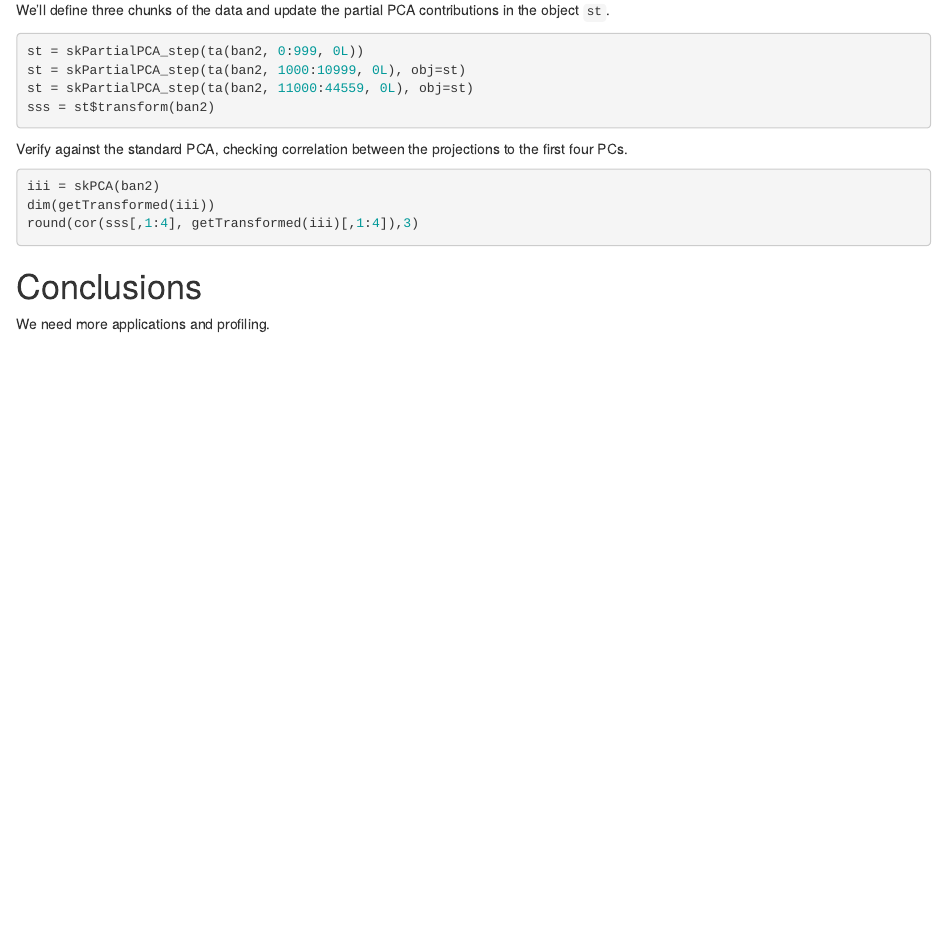
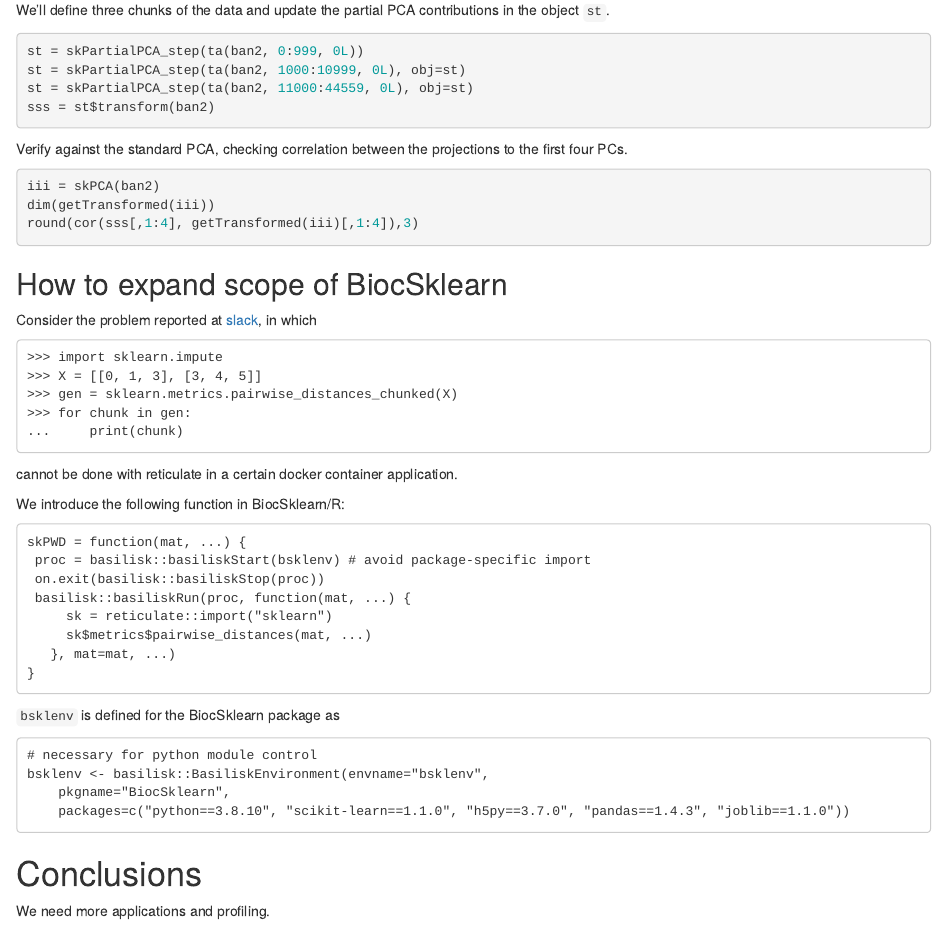
Before and after one commit to vjcitn/BiocSklearn, an R Markdown document (vignettes/BiocSklearn.Rmd): the page in a window 1100 px wide, from 2760 px down. Rendered offline with R 4.5, knitr and Pandoc, with nearby package versions; the code chunks are not run, so their results and figures are left out; drawn as R Markdown's standard HTML page in place of the format the file asks for.

Commit message:
adding skPWD for pairwise distances

````diff
--- a/vignettes/BiocSklearn.Rmd
+++ b/vignettes/BiocSklearn.Rmd
@@ -198,6 +198,42 @@ dim(getTransformed(iii))
 round(cor(sss[,1:4], getTransformed(iii)[,1:4]),3)
 ```
 
+## How to expand scope of BiocSklearn
+
+Consider the problem reported at [slack](https://community-bioc.slack.com/archives/CLUJWDQF4/p1661525488687379),
+in which
+```
+>>> import sklearn.impute
+>>> X = [[0, 1, 3], [3, 4, 5]]
+>>> gen = sklearn.metrics.pairwise_distances_chunked(X)
+>>> for chunk in gen:
+...     print(chunk)
+```
+cannot be done with reticulate in a certain docker container application.
+
+We introduce the following function in BiocSklearn/R:
+```
+skPWD = function(mat, ...) {
+ proc = basilisk::basiliskStart(bsklenv) # avoid package-specific import
+ on.exit(basilisk::basiliskStop(proc))
+ basilisk::basiliskRun(proc, function(mat, ...) {
+     sk = reticulate::import("sklearn")
+     sk$metrics$pairwise_distances(mat, ...)
+   }, mat=mat, ...)
+}
+```
+
+`bsklenv` is defined for the BiocSklearn package as
+
+```
+# necessary for python module control
+bsklenv <- basilisk::BasiliskEnvironment(envname="bsklenv",
+    pkgname="BiocSklearn",
+    packages=c("python==3.8.10", "scikit-learn==1.1.0", "h5py==3.7.0", "pandas==1.4.3", "joblib==1.1.0"))
+
+```
+
+
 # Conclusions
 
 We need more applications and profiling.
````
Also changed, not shown: R/basilisk.R (+1 -1 lines), R/skPWD.R (added, +23 -0 lines), vignettes/BiocSklearn.Rmd (2 more changed lines), 3 other files.
